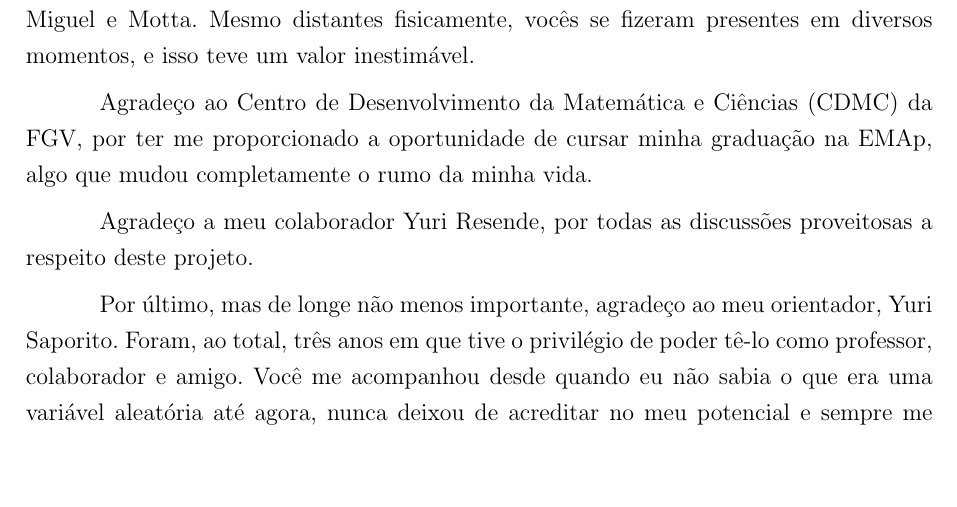
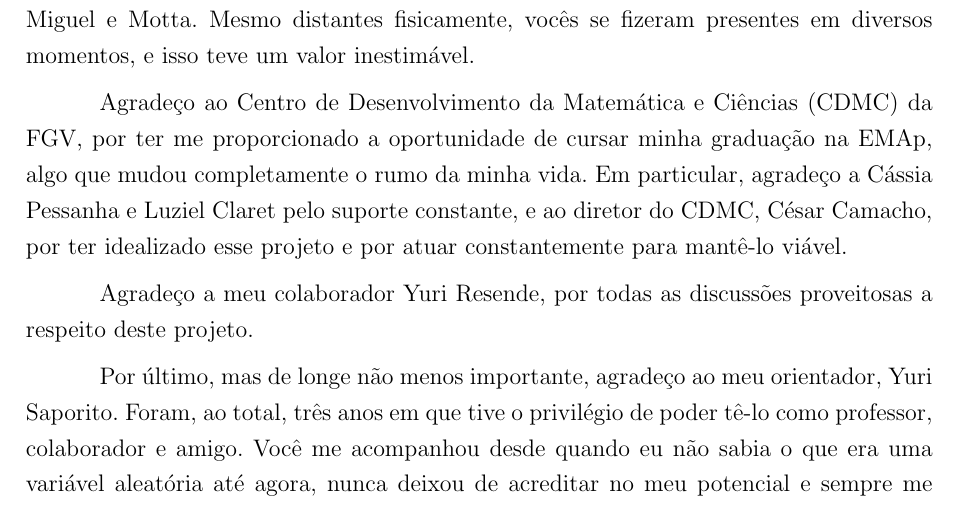
Before and after one commit to Caioflp/undergraduate-thesis, a LaTeX thesis (thesis/tex/main.tex, which reads thesis/tex/structure/dedicatoria-agradecimentos.tex): part of page 6 of 48, cut so that both start at the same text, the shorter picture padded with empty space. Compiled offline with pdfLaTeX.

Commit message:
adds more acknowlodgements

```diff
--- a/thesis/tex/structure/dedicatoria-agradecimentos.tex
+++ b/thesis/tex/structure/dedicatoria-agradecimentos.tex
@@ -26,6 +26,7 @@
     Mesmo distantes fisicamente, vocês se fizeram presentes em diversos momentos, e isso teve um valor inestimável.
 
     Agradeço ao Centro de Desenvolvimento da Matemática e Ciências (CDMC) da FGV, por ter me proporcionado a oportunidade de cursar minha graduação na EMAp, algo que mudou completamente o rumo da minha vida.
+    Em particular, agradeço a Cássia Pessanha e Luziel Claret pelo suporte constante, e ao diretor do CDMC, César Camacho, por ter idealizado esse projeto e por atuar constantemente para mantê-lo viável.
 
     Agradeço a meu colaborador Yuri Resende, por todas as discussões proveitosas a respeito deste projeto.
 
```
Also changed, not shown: thesis/tcc-caiolins.pdf, thesis/tex/.out/main.pdf, 4 other files.
